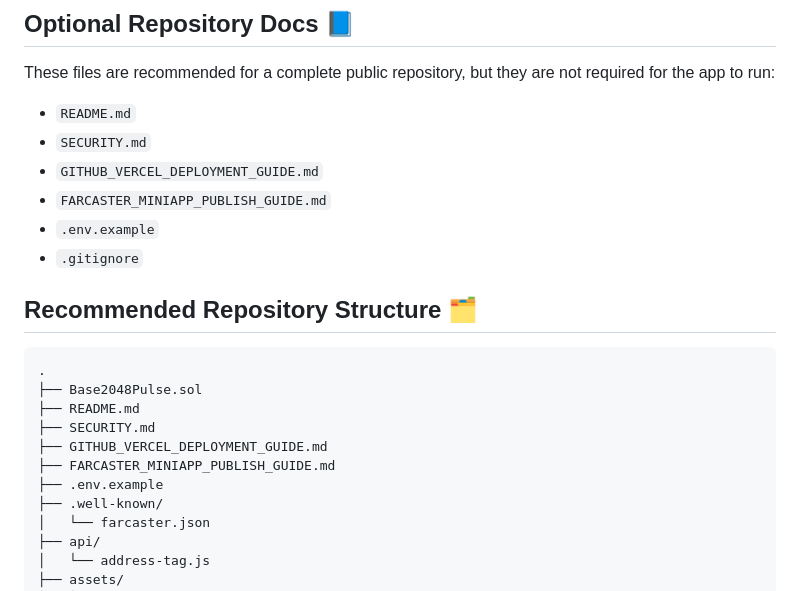
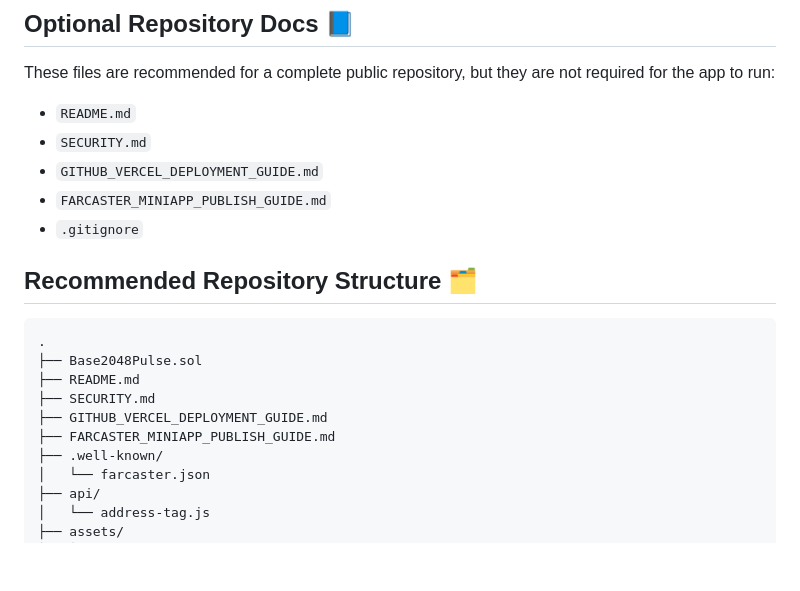
Before and after one commit to arm1383/Base2048Pulse, a Markdown page: README.md, the part around the change. Drawn GitHub-style; blank space fills up the shorter version.

Commit message:
Remove '.env.example' from README file structure
Removed '.env.example' from the list of files in the README.

```diff
--- a/README.md
+++ b/README.md
@@ -63,7 +63,6 @@ These files are recommended for a complete public repository, but they are not r
 - `SECURITY.md`
 - `GITHUB_VERCEL_DEPLOYMENT_GUIDE.md`
 - `FARCASTER_MINIAPP_PUBLISH_GUIDE.md`
-- `.env.example`
 - `.gitignore`
 
 ## Recommended Repository Structure 🗂️
@@ -75,7 +74,6 @@ These files are recommended for a complete public repository, but they are not r
 ├── SECURITY.md
 ├── GITHUB_VERCEL_DEPLOYMENT_GUIDE.md
 ├── FARCASTER_MINIAPP_PUBLISH_GUIDE.md
-├── .env.example
 ├── .well-known/
 │   └── farcaster.json
 ├── api/
```
